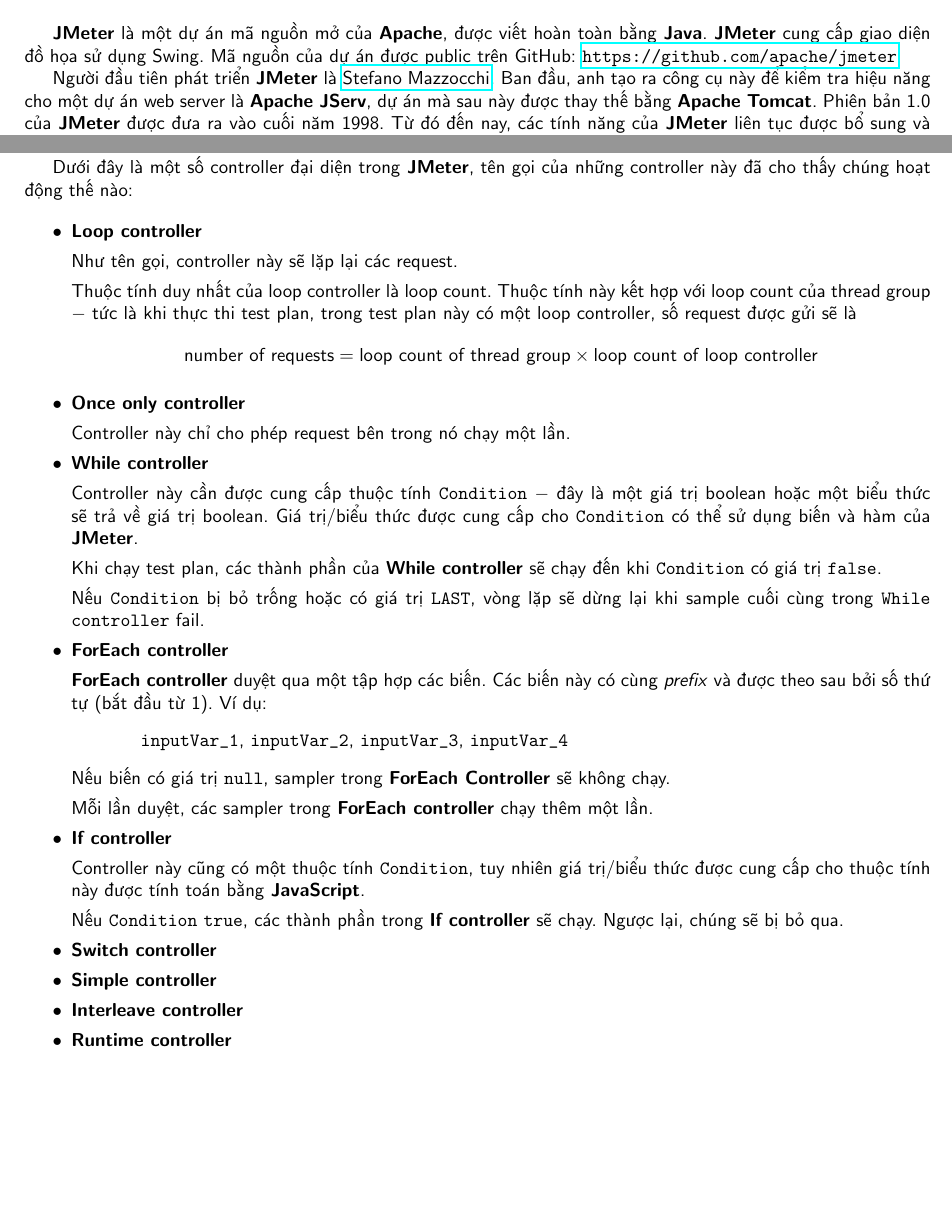
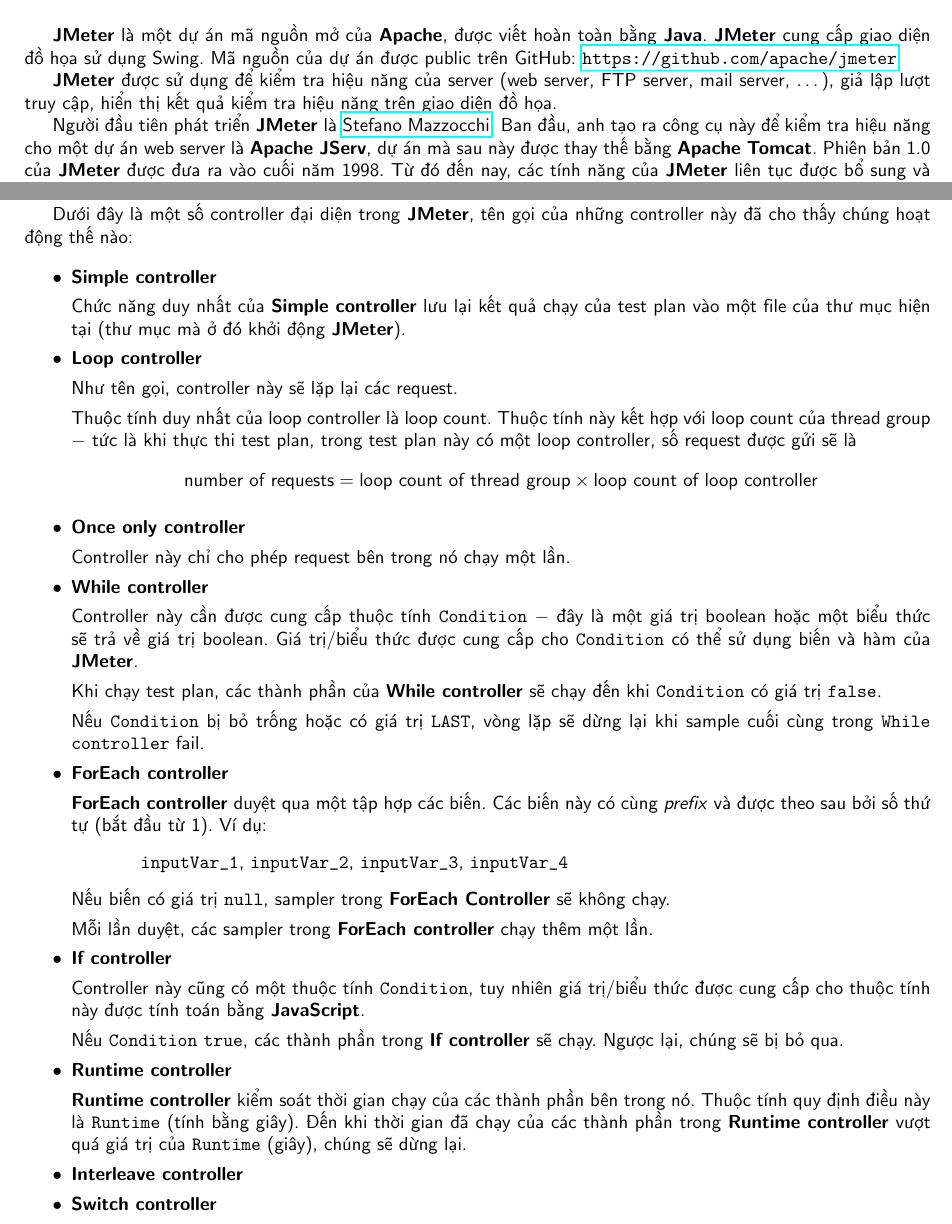
Before and after one commit to duong755/INT3117_1_2021II, a LaTeX document (jmeter.tex): two parts of pages 3 and 7 of 9, joined at a grey line, cut so that both start at the same text, the shorter picture padded with empty space. Compiled offline with pdfLaTeX.

Commit message:
Simpler controller and Runtime controller

```diff
--- a/jmeter.tex
+++ b/jmeter.tex
@@ -80,6 +80,8 @@
 \section{Lịch sử}
 
 \par \jmeter{} là một dự án mã nguồn mở của \apache{}, được viết hoàn toàn bằng \java{}. \jmeter{} cung cấp giao diện đồ họa sử dụng Swing. Mã nguồn của dự án được public trên GitHub:~\url{https://github.com/apache/jmeter}
+
+\par \jmeter{} được sử dụng để kiểm tra hiệu năng của server (web server, FTP server, mail server, \ldots), giả lập lượt truy cập, hiển thị kết quả kiểm tra hiệu năng trên giao diện đồ họa.
 
 \par Người đầu tiên phát triển \jmeter{} là \href{https://www.linkedin.com/in/stefanom}{Stefano Mazzocchi}. Ban đầu, anh tạo ra công cụ này để kiểm tra hiệu năng cho một dự án web server là \textbf{Apache JServ}, dự án mà sau này được thay thế bằng \textbf{Apache Tomcat}. Phiên bản 1.0 của \jmeter{} được đưa ra vào cuối năm 1998. Từ đó đến nay, các tính năng của \jmeter{} liên tục được bổ sung và nâng cao.
 
@@ -254,6 +256,8 @@
 \par Dưới đây là một số controller đại diện trong \jmeter{}, tên gọi của những controller này đã cho thấy chúng hoạt động thế nào:
 
 \begin{itemize}[itemsep=0pt]
+    \item \textbf{Simple controller}
+        \par Chức năng duy nhất của \textbf{Simple controller} lưu lại kết quả chạy của test plan vào một file của thư mục hiện tại (thư mục mà ở đó khởi động \jmeter{}).
     \item \textbf{Loop controller}
         \par Như tên gọi, controller này sẽ lặp lại các request.
         \par Thuộc tính duy nhất của loop controller là loop count. Thuộc tính này kết hợp với loop count của thread group $-$ tức là khi thực thi test plan, trong test plan này có một loop controller, số request được gửi sẽ là
@@ -276,10 +280,10 @@
     \item \textbf{If controller}
         \par Controller này cũng có một thuộc tính \texttt{Condition}, tuy nhiên giá trị/biểu thức được cung cấp cho thuộc tính này được tính toán bằng \textbf{JavaScript}.
         \par Nếu \texttt{Condition} \texttt{true}, các thành phần trong \textbf{If controller} sẽ chạy. Ngược lại, chúng sẽ bị bỏ qua.
+    \item \textbf{Runtime controller}
+        \par \textbf{Runtime controller} kiểm soát thời gian chạy của các thành phần bên trong nó. Thuộc tính quy định điều này là \texttt{Runtime} (tính bằng giây). Đến khi thời gian đã chạy của các thành phần trong \textbf{Runtime controller} vượt quá giá trị của \texttt{Runtime} (giây), chúng sẽ dừng lại.
+    \item \textbf{Interleave controller}
     \item \textbf{Switch controller}
-    \item \textbf{Simple controller}
-    \item \textbf{Interleave controller}
-    \item \textbf{Runtime controller}
     \item \textbf{Module controller}
     \item \textbf{Include controller}
 \end{itemize}
```
Also changed, not shown: jmeter.tex (2 more changed lines).
